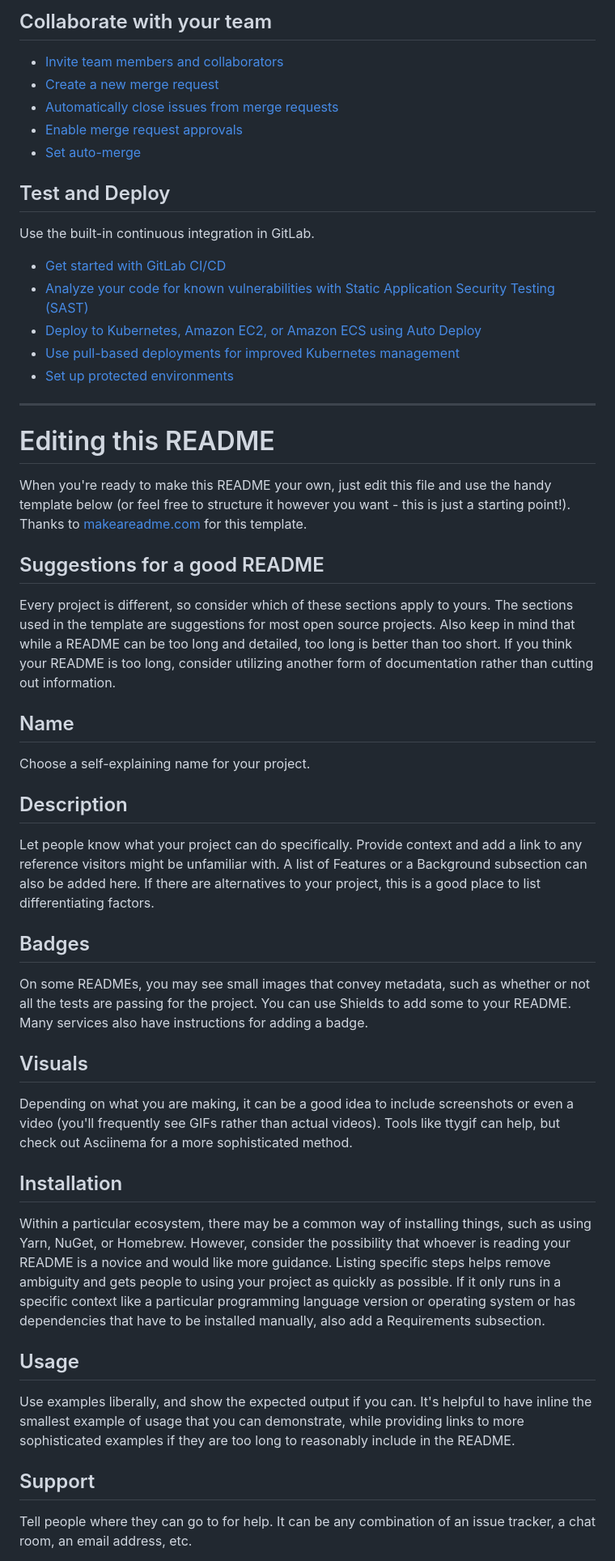
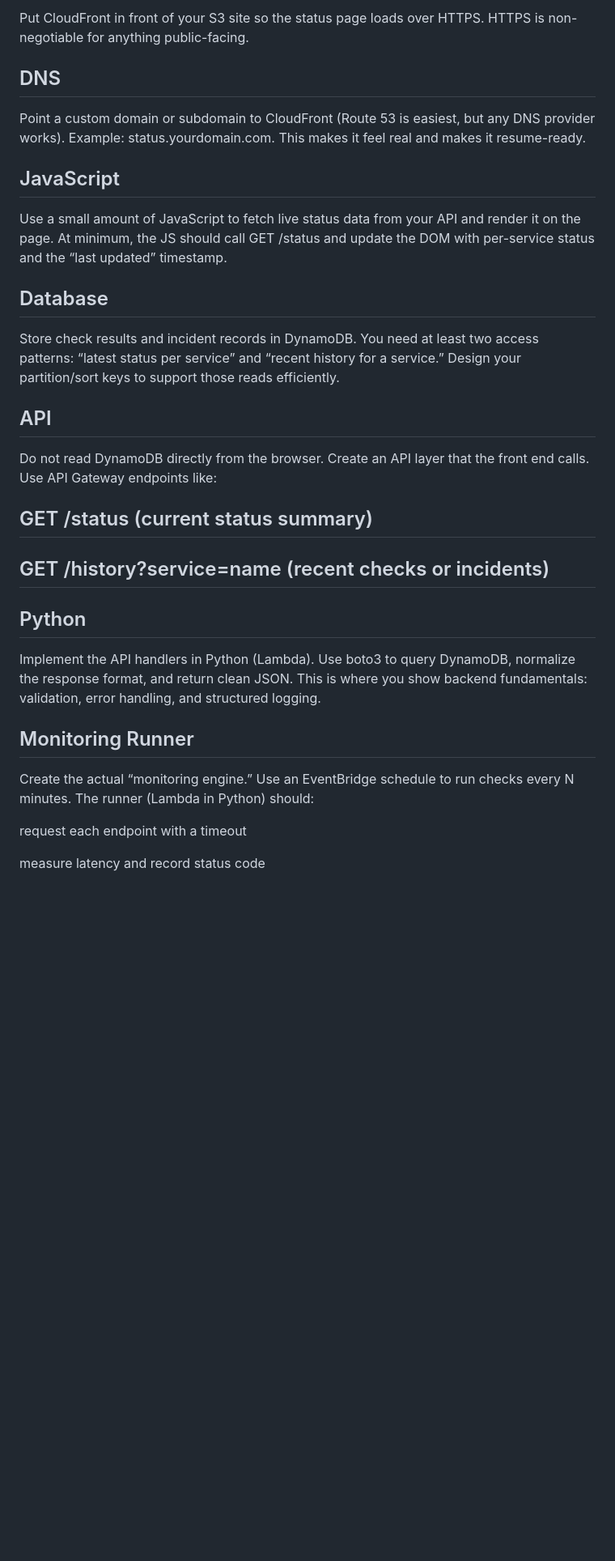
Before and after one commit to Michael-Burbank/CloudOps-Status-Page, a Markdown page: README.md, the part around one of its changes. Shown at 81% size. Rendered like a GitHub page; blank space fills up the shorter version.

Commit message:
First initial commit. Add README.md to document project scope and guidelines.

```diff
--- a/README.md
+++ b/README.md
@@ -26,50 +22,35 @@ git push -uf origin main
 
-## Collaborate with your team
+Put CloudFront in front of your S3 site so the status page loads over HTTPS. HTTPS is non-negotiable for anything public-facing.
 
-* [Invite team members and collaborators](https://docs.gitlab.com/ee/user/project/members/)
-* [Create a new merge request](https://docs.gitlab.com/ee/user/project/merge_requests/creating_merge_requests.html)
-* [Automatically close issues from merge requests](https://docs.gitlab.com/ee/user/project/issues/managing_issues.html#closing-issues-automatically)
-* [Enable merge request approvals](https://docs.gitlab.com/ee/user/project/merge_requests/approvals/)
-* [Set auto-merge](https://docs.gitlab.com/user/project/merge_requests/auto_merge/)
+## DNS
 
-## Test and Deploy
+Point a custom domain or subdomain to CloudFront (Route 53 is easiest, but any DNS provider works). Example: status.yourdomain.com. This makes it feel real and makes it resume-ready.
 
-Use the built-in continuous integration in GitLab.
+## JavaScript
 
-* [Get started with GitLab CI/CD](https://docs.gitlab.com/ee/ci/quick_start/)
-* [Analyze your code for known vulnerabilities with Static Application Security Testing (SAST)](https://docs.gitlab.com/ee/user/application_security/sast/)
-* [Deploy to Kubernetes, Amazon EC2, or Amazon ECS using Auto Deploy](https://docs.gitlab.com/ee/topics/autodevops/requirements.html)
-* [Use pull-based deployments for improved Kubernetes management](https://docs.gitlab.com/ee/user/clusters/agent/)
-* [Set up protected environments](https://docs.gitlab.com/ee/ci/environments/protected_environments.html)
+Use a small amount of JavaScript to fetch live status data from your API and render it on the page. At minimum, the JS should call GET /status and update the DOM with per-service status and the “last updated” timestamp.
 
-***
+## Database
 
-# Editing this README
+Store check results and incident records in DynamoDB. You need at least two access patterns: “latest status per service” and “recent history for a service.” Design your partition/sort keys to support those reads efficiently.
 
-When you're ready to make this README your own, just edit this file and use the handy template below (or feel free to structure it however you want - this is just a starting point!). Thanks to [makeareadme.com](https://www.makeareadme.com/) for this template.
+## API
 
-## Suggestions for a good README
+Do not read DynamoDB directly from the browser. Create an API layer that the front end calls. Use API Gateway endpoints like:
 
-Every project is different, so consider which of these sections apply to yours. The sections used in the template are suggestions for most open source projects. Also keep in mind that while a README can be too long and detailed, too long is better than too short. If you think your README is too long, consider utilizing another form of documentation rather than cutting out information.
+## GET /status (current status summary)
 
-## Name
-Choose a self-explaining name for your project.
+## GET /history?service=name (recent checks or incidents)
 
-## Description
-Let people know what your project can do specifically. Provide context and add a link to any reference visitors might be unfamiliar with. A list of Features or a Background subsection can also be added here. If there are alternatives to your project, this is a good place to list differentiating factors.
+## Python
 
-## Badges
-On some READMEs, you may see small images that convey metadata, such as whether or not all the tests are passing for the project. You can use Shields to add some to your README. Many services also have instructions for adding a badge.
+Implement the API handlers in Python (Lambda). Use boto3 to query DynamoDB, normalize the response format, and return clean JSON. This is where you show backend fundamentals: validation, error handling, and structured logging.
 
-## Visuals
-Depending on what you are making, it can be a good idea to include screenshots or even a video (you'll frequently see GIFs rather than actual videos). Tools like ttygif can help, but check out Asciinema for a more sophisticated method.
+## Monitoring Runner
 
-## Installation
-Within a particular ecosystem, there may be a common way of installing things, such as using Yarn, NuGet, or Homebrew. However, consider the possibility that whoever is reading your README is a novice and would like more guidance. Listing specific steps helps remove ambiguity and gets people to using your project as quickly as possible. If it only runs in a specific context like a particular programming language version or operating system or has dependencies that have to be installed manually, also add a Requirements subsection.
+Create the actual “monitoring engine.” Use an EventBridge schedule to run checks every N minutes. The runner (Lambda in Python) should:
 
-## Usage
-Use examples liberally, and show the expected output if you can. It's helpful to have inline the smallest example of usage that you can demonstrate, while providing links to more sophisticated examples if they are too long to reasonably include in the README.
+request each endpoint with a timeout
 
-## Support
-Tell people where they can go to for help. It can be any combination of an issue tracker, a chat room, an email address, etc.
+measure latency and record status code
 
```
Also changed, not shown: other parts of README.md (+84 -27 lines).
